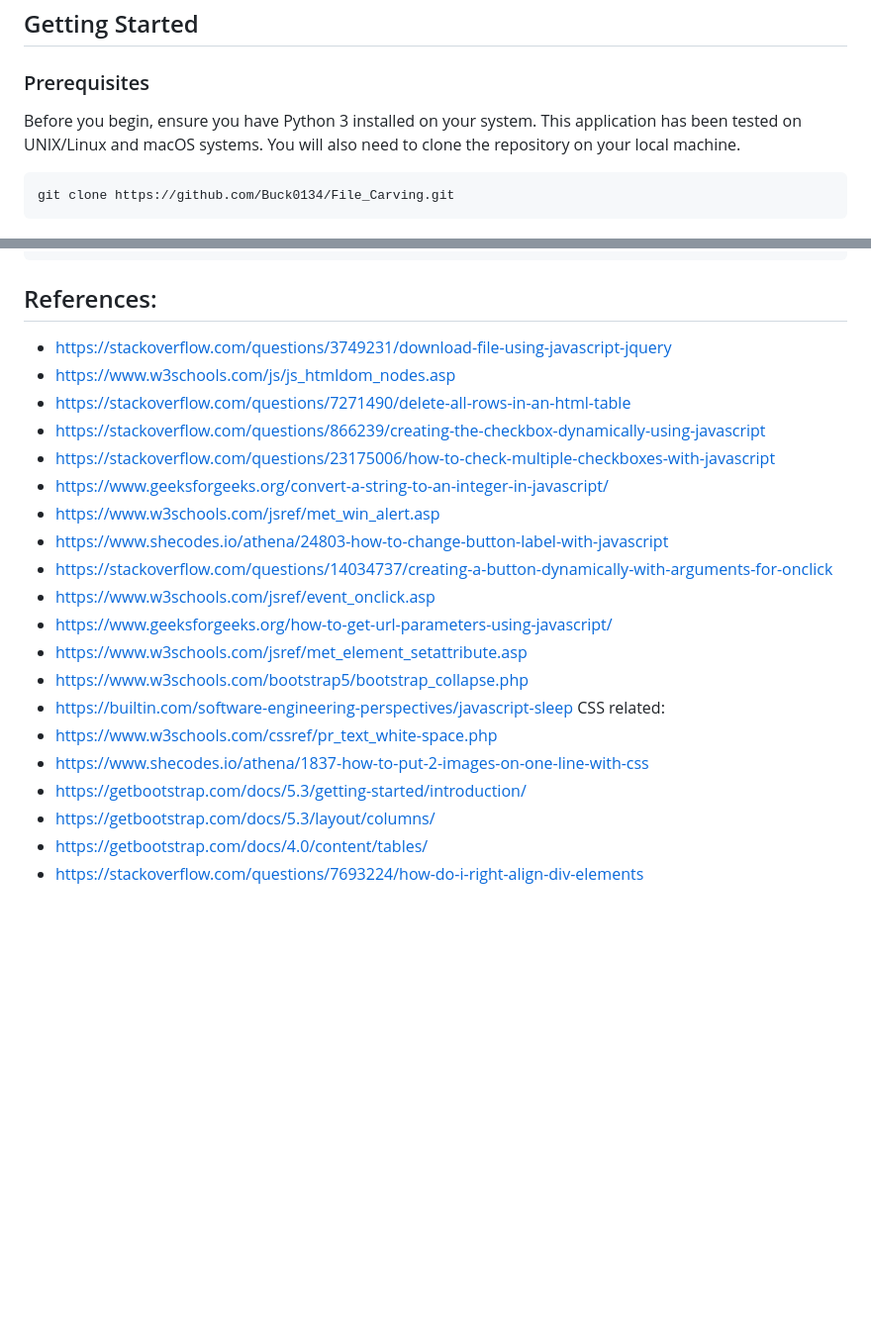
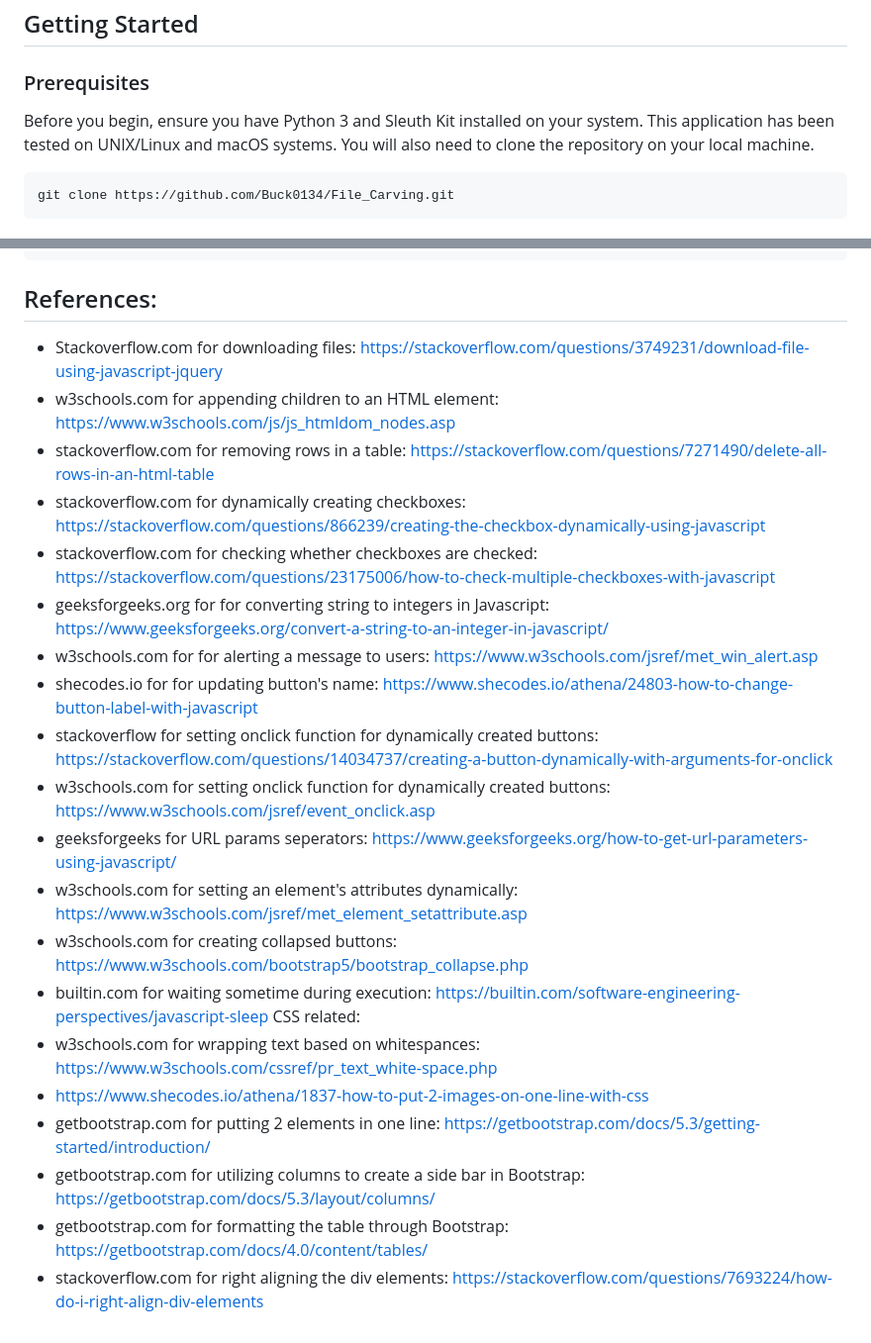
Before and after one commit to Buck0134/File_Carving, a Markdown page: README.md, 2 parts joined by grey strips. Shown at 99% size. Rendered like a GitHub page; blank space fills up the shorter version.

````diff
--- a/README.md
+++ b/README.md
@@ -18,7 +18,7 @@ The File Carving Application is designed to streamline and automate the file car
 
 ### Prerequisites
 
-Before you begin, ensure you have Python 3 installed on your system. This application has been tested on UNIX/Linux and macOS systems. You will also need to clone the repository on your local machine.
+Before you begin, ensure you have Python 3 and Sleuth Kit installed on your system. This application has been tested on UNIX/Linux and macOS systems. You will also need to clone the repository on your local machine.
 
     git clone https://github.com/Buck0134/File_Carving.git
 
@@ -78,24 +78,24 @@ python3 server/app.py
 ```
 
 ## References:
-- https://stackoverflow.com/questions/3749231/download-file-using-javascript-jquery
-- https://www.w3schools.com/js/js_htmldom_nodes.asp
-- https://stackoverflow.com/questions/7271490/delete-all-rows-in-an-html-table
-- https://stackoverflow.com/questions/866239/creating-the-checkbox-dynamically-using-javascript
-- https://stackoverflow.com/questions/23175006/how-to-check-multiple-checkboxes-with-javascript
-- https://www.geeksforgeeks.org/convert-a-string-to-an-integer-in-javascript/
-- https://www.w3schools.com/jsref/met_win_alert.asp
-- https://www.shecodes.io/athena/24803-how-to-change-button-label-with-javascript
-- https://stackoverflow.com/questions/14034737/creating-a-button-dynamically-with-arguments-for-onclick
-- https://www.w3schools.com/jsref/event_onclick.asp
-- https://www.geeksforgeeks.org/how-to-get-url-parameters-using-javascript/
-- https://www.w3schools.com/jsref/met_element_setattribute.asp
-- https://www.w3schools.com/bootstrap5/bootstrap_collapse.php
-- https://builtin.com/software-engineering-perspectives/javascript-sleep</br>
+- Stackoverflow.com for downloading files: https://stackoverflow.com/questions/3749231/download-file-using-javascript-jquery
+- w3schools.com for appending children to an HTML element: https://www.w3schools.com/js/js_htmldom_nodes.asp
+- stackoverflow.com for removing rows in a table: https://stackoverflow.com/questions/7271490/delete-all-rows-in-an-html-table
+- stackoverflow.com for dynamically creating checkboxes: https://stackoverflow.com/questions/866239/creating-the-checkbox-dynamically-using-javascript
+- stackoverflow.com for checking whether checkboxes are checked: https://stackoverflow.com/questions/23175006/how-to-check-multiple-checkboxes-with-javascript
+- geeksforgeeks.org for for converting string to integers in Javascript: https://www.geeksforgeeks.org/convert-a-string-to-an-integer-in-javascript/
+- w3schools.com for for alerting a message to users: https://www.w3schools.com/jsref/met_win_alert.asp
+- shecodes.io for for updating button's name: https://www.shecodes.io/athena/24803-how-to-change-button-label-with-javascript
+- stackoverflow for setting onclick function for dynamically created buttons: https://stackoverflow.com/questions/14034737/creating-a-button-dynamically-with-arguments-for-onclick
+- w3schools.com for setting onclick function for dynamically created buttons: https://www.w3schools.com/jsref/event_onclick.asp
+- geeksforgeeks for URL params seperators: https://www.geeksforgeeks.org/how-to-get-url-parameters-using-javascript/
+- w3schools.com for setting an element's attributes dynamically: https://www.w3schools.com/jsref/met_element_setattribute.asp
+- w3schools.com for creating collapsed buttons: https://www.w3schools.com/bootstrap5/bootstrap_collapse.php
+- builtin.com for waiting sometime during execution: https://builtin.com/software-engineering-perspectives/javascript-sleep</br>
 CSS related:
-- https://www.w3schools.com/cssref/pr_text_white-space.php
+- w3schools.com for wrapping text based on whitespances: https://www.w3schools.com/cssref/pr_text_white-space.php
 - https://www.shecodes.io/athena/1837-how-to-put-2-images-on-one-line-with-css
-- https://getbootstrap.com/docs/5.3/getting-started/introduction/
-- https://getbootstrap.com/docs/5.3/layout/columns/
-- https://getbootstrap.com/docs/4.0/content/tables/
-- https://stackoverflow.com/questions/7693224/how-do-i-right-align-div-elements
+- getbootstrap.com for putting 2 elements in one line: https://getbootstrap.com/docs/5.3/getting-started/introduction/
+- getbootstrap.com for utilizing columns to create a side bar in Bootstrap: https://getbootstrap.com/docs/5.3/layout/columns/
+- getbootstrap.com for formatting the table through Bootstrap: https://getbootstrap.com/docs/4.0/content/tables/
+- stackoverflow.com for right aligning the div elements: https://stackoverflow.com/questions/7693224/how-do-i-right-align-div-elements
````
